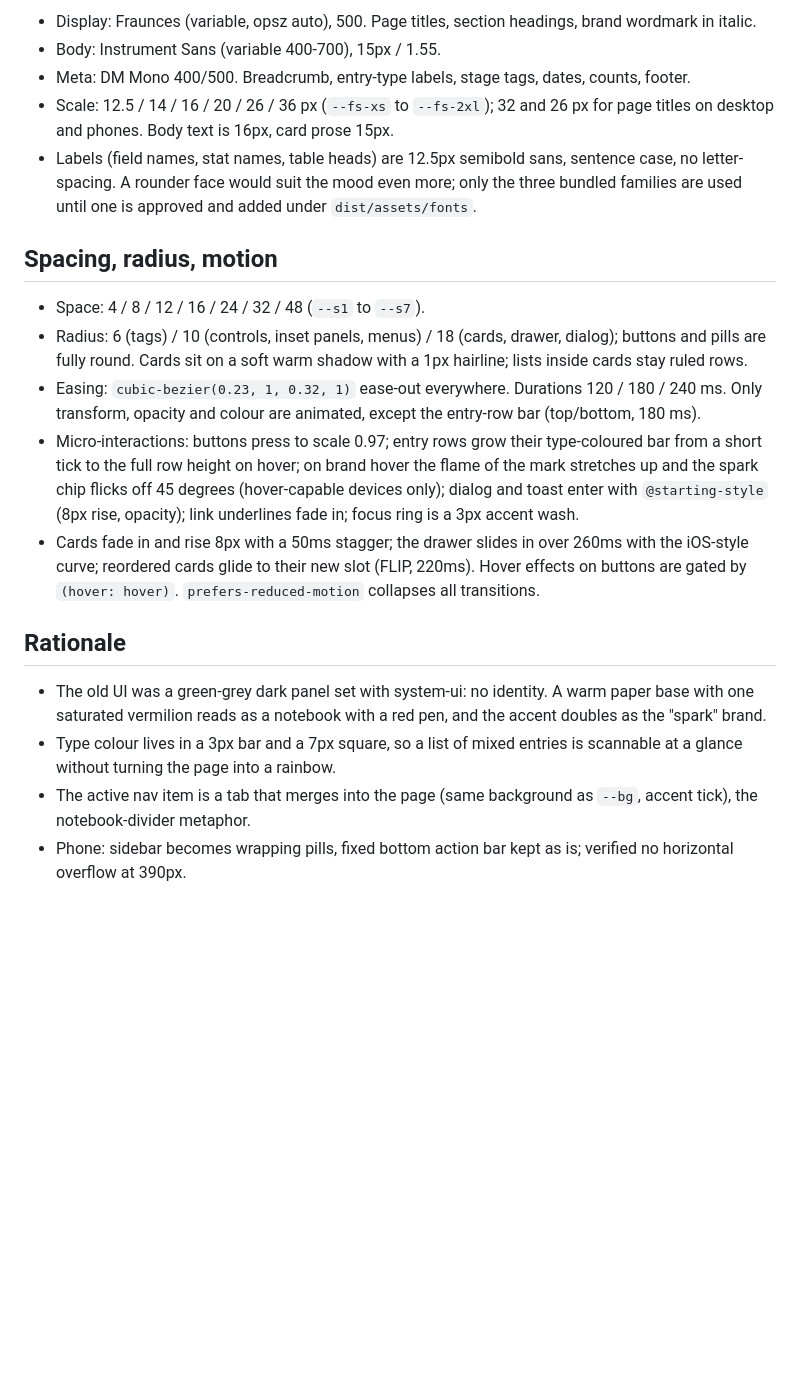
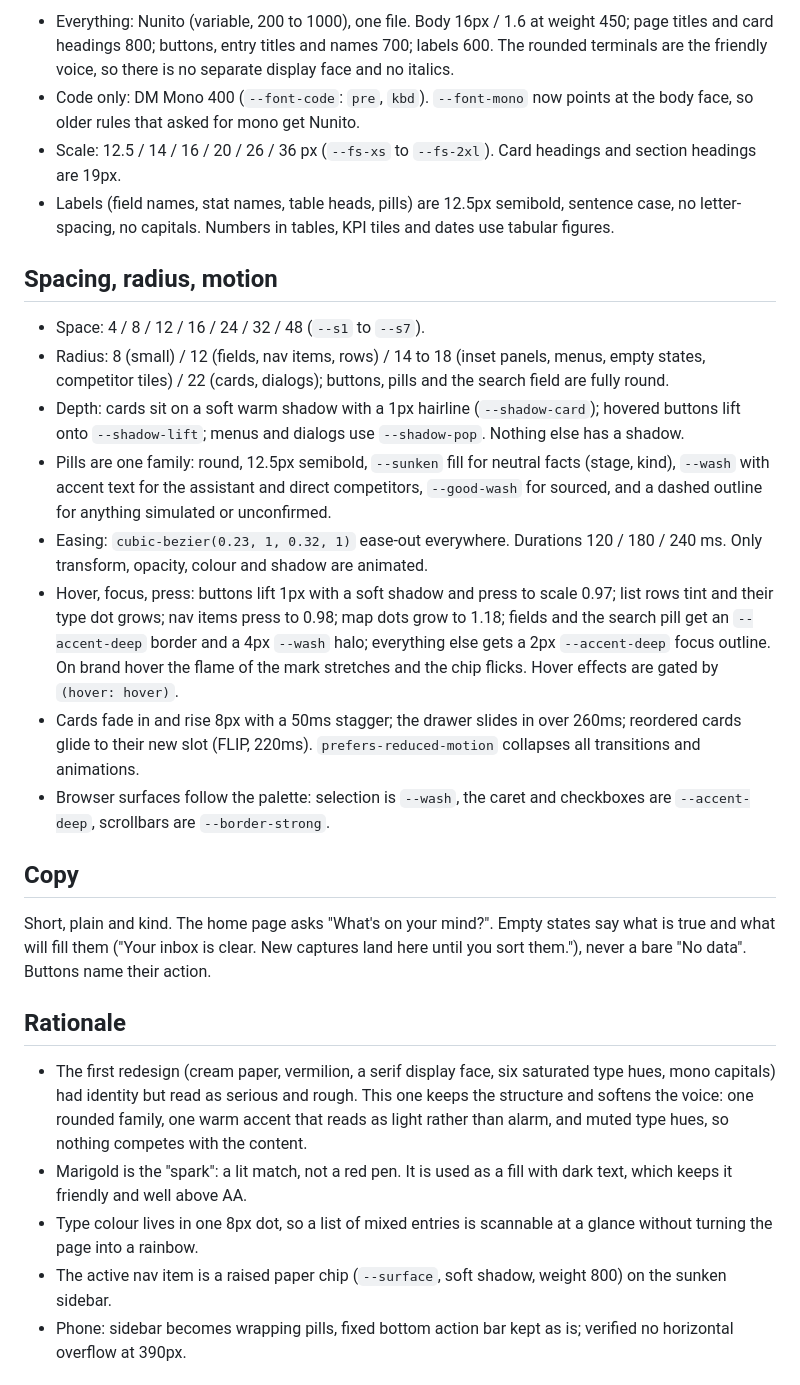
Before and after one commit to jvitorbarros15/spark-personal-lab, a Markdown page: DESIGN.md, the part around one of its changes. GitHub-like rendering; blank space fills up the shorter version.

```diff
--- a/DESIGN.md
+++ b/DESIGN.md
@@ -47,23 +56,30 @@ Self-hosted under `dist/assets/fonts` (latin subset, SIL OFL), because the serve
 
-- Display: Fraunces (variable, opsz auto), 500. Page titles, section headings, brand wordmark in italic.
-- Body: Instrument Sans (variable 400-700), 15px / 1.55.
-- Meta: DM Mono 400/500. Breadcrumb, entry-type labels, stage tags, dates, counts, footer.
-- Scale: 12.5 / 14 / 16 / 20 / 26 / 36 px (`--fs-xs` to `--fs-2xl`); 32 and 26 px for page titles on desktop and phones. Body text is 16px, card prose 15px.
-- Labels (field names, stat names, table heads) are 12.5px semibold sans, sentence case, no letter-spacing. A rounder face would suit the mood even more; only the three bundled families are used until one is approved and added under `dist/assets/fonts`.
+- Everything: Nunito (variable, 200 to 1000), one file. Body 16px / 1.6 at weight 450; page titles and card headings 800; buttons, entry titles and names 700; labels 600. The rounded terminals are the friendly voice, so there is no separate display face and no italics.
+- Code only: DM Mono 400 (`--font-code`: `pre`, `kbd`). `--font-mono` now points at the body face, so older rules that asked for mono get Nunito.
+- Scale: 12.5 / 14 / 16 / 20 / 26 / 36 px (`--fs-xs` to `--fs-2xl`). Card headings and section headings are 19px.
+- Labels (field names, stat names, table heads, pills) are 12.5px semibold, sentence case, no letter-spacing, no capitals. Numbers in tables, KPI tiles and dates use tabular figures.
 
 ## Spacing, radius, motion
 
 - Space: 4 / 8 / 12 / 16 / 24 / 32 / 48 (`--s1` to `--s7`).
-- Radius: 6 (tags) / 10 (controls, inset panels, menus) / 18 (cards, drawer, dialog); buttons and pills are fully round. Cards sit on a soft warm shadow with a 1px hairline; lists inside cards stay ruled rows.
-- Easing: `cubic-bezier(0.23, 1, 0.32, 1)` ease-out everywhere. Durations 120 / 180 / 240 ms. Only transform, opacity and colour are animated, except the entry-row bar (top/bottom, 180 ms).
-- Micro-interactions: buttons press to scale 0.97; entry rows grow their type-coloured bar from a short tick to the full row height on hover; on brand hover the flame of the mark stretches up and the spark chip flicks off 45 degrees (hover-capable devices only); dialog and toast enter with `@starting-style` (8px rise, opacity); link underlines fade in; focus ring is a 3px accent wash.
-- Cards fade in and rise 8px with a 50ms stagger; the drawer slides in over 260ms with the iOS-style curve; reordered cards glide to their new slot (FLIP, 220ms). Hover effects on buttons are gated by `(hover: hover)`. `prefers-reduced-motion` collapses all transitions.
+- Radius: 8 (small) / 12 (fields, nav items, rows) / 14 to 18 (inset panels, menus, empty states, competitor tiles) / 22 (cards, dialogs); buttons, pills and the search field are fully round.
+- Depth: cards sit on a soft warm shadow with a 1px hairline (`--shadow-card`); hovered buttons lift onto `--shadow-lift`; menus and dialogs use `--shadow-pop`. Nothing else has a shadow.
+- Pills are one family: round, 12.5px semibold, `--sunken` fill for neutral facts (stage, kind), `--wash` with accent text for the assistant and direct competitors, `--good-wash` for sourced, and a dashed outline for anything simulated or unconfirmed.
+- Easing: `cubic-bezier(0.23, 1, 0.32, 1)` ease-out everywhere. Durations 120 / 180 / 240 ms. Only transform, opacity, colour and shadow are animated.
+- Hover, focus, press: buttons lift 1px with a soft shadow and press to scale 0.97; list rows tint and their type dot grows; nav items press to 0.98; map dots grow to 1.18; fields and the search pill get an `--accent-deep` border and a 4px `--wash` halo; everything else gets a 2px `--accent-deep` focus outline. On brand hover the flame of the mark stretches and the chip flicks. Hover effects are gated by `(hover: hover)`.
+- Cards fade in and rise 8px with a 50ms stagger; the drawer slides in over 260ms; reordered cards glide to their new slot (FLIP, 220ms). `prefers-reduced-motion` collapses all transitions and animations.
+- Browser surfaces follow the palette: selection is `--wash`, the caret and checkboxes are `--accent-deep`, scrollbars are `--border-strong`.
+
+## Copy
+
+Short, plain and kind. The home page asks "What's on your mind?". Empty states say what is true and what will fill them ("Your inbox is clear. New captures land here until you sort them."), never a bare "No data". Buttons name their action.
 
 ## Rationale
 
-- The old UI was a green-grey dark panel set with system-ui: no identity. A warm paper base with one saturated vermilion reads as a notebook with a red pen, and the accent doubles as the "spark" brand.
-- Type colour lives in a 3px bar and a 7px square, so a list of mixed entries is scannable at a glance without turning the page into a rainbow.
-- The active nav item is a tab that merges into the page (same background as `--bg`, accent tick), the notebook-divider metaphor.
+- The first redesign (cream paper, vermilion, a serif display face, six saturated type hues, mono capitals) had identity but read as serious and rough. This one keeps the structure and softens the voice: one rounded family, one warm accent that reads as light rather than alarm, and muted type hues, so nothing competes with the content.
+- Marigold is the "spark": a lit match, not a red pen. It is used as a fill with dark text, which keeps it friendly and well above AA.
+- Type colour lives in one 8px dot, so a list of mixed entries is scannable at a glance without turning the page into a rainbow.
+- The active nav item is a raised paper chip (`--surface`, soft shadow, weight 800) on the sunken sidebar.
 - Phone: sidebar becomes wrapping pills, fixed bottom action bar kept as is; verified no horizontal overflow at 390px.
 
 ## Logo
```
Also changed, not shown: other parts of DESIGN.md (+52 -41 lines), README.md (+2 -2 lines), dist/assets/spark-180.png, dist/assets/spark-192.png, dist/assets/spark-512-maskable.png, dist/assets/spark-512.png, 16 other files.
